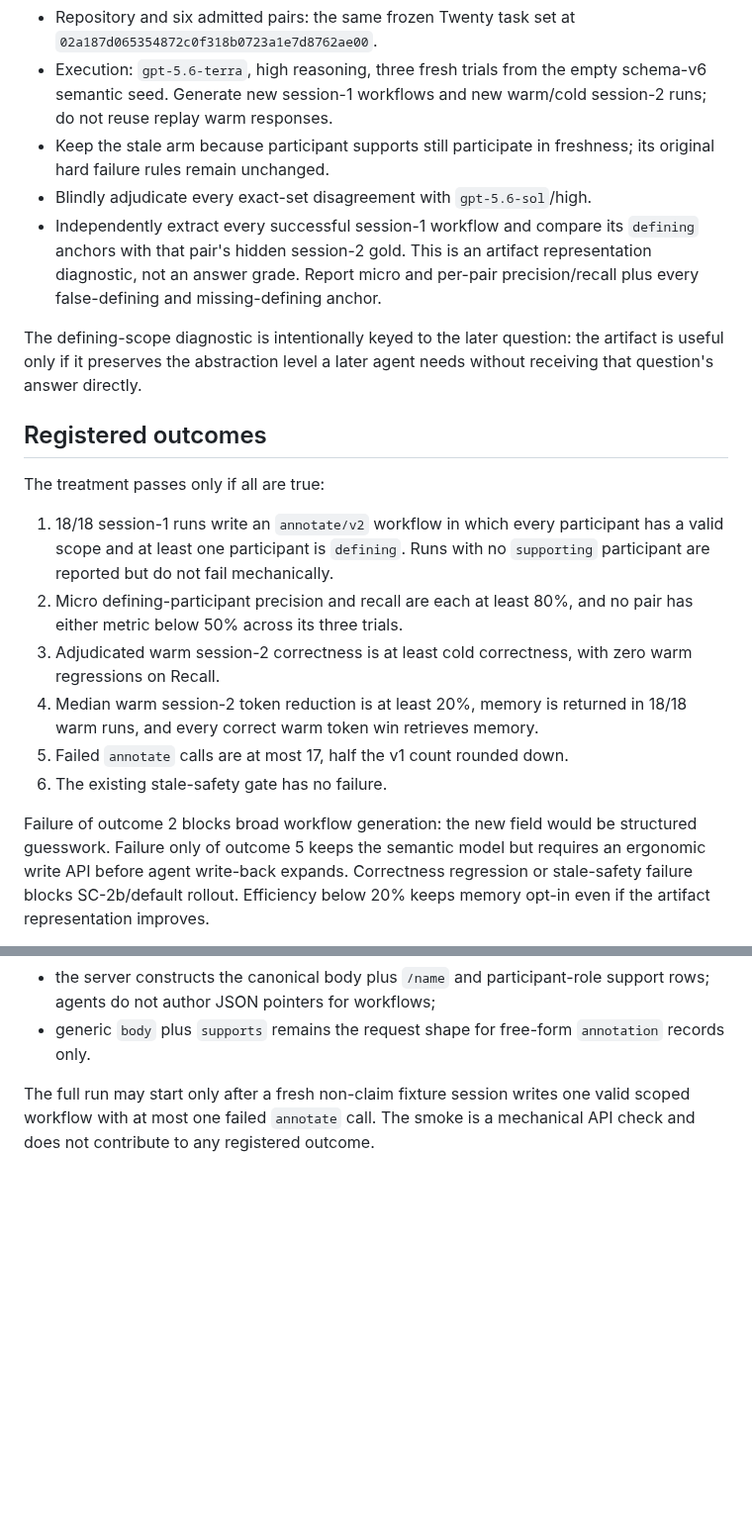
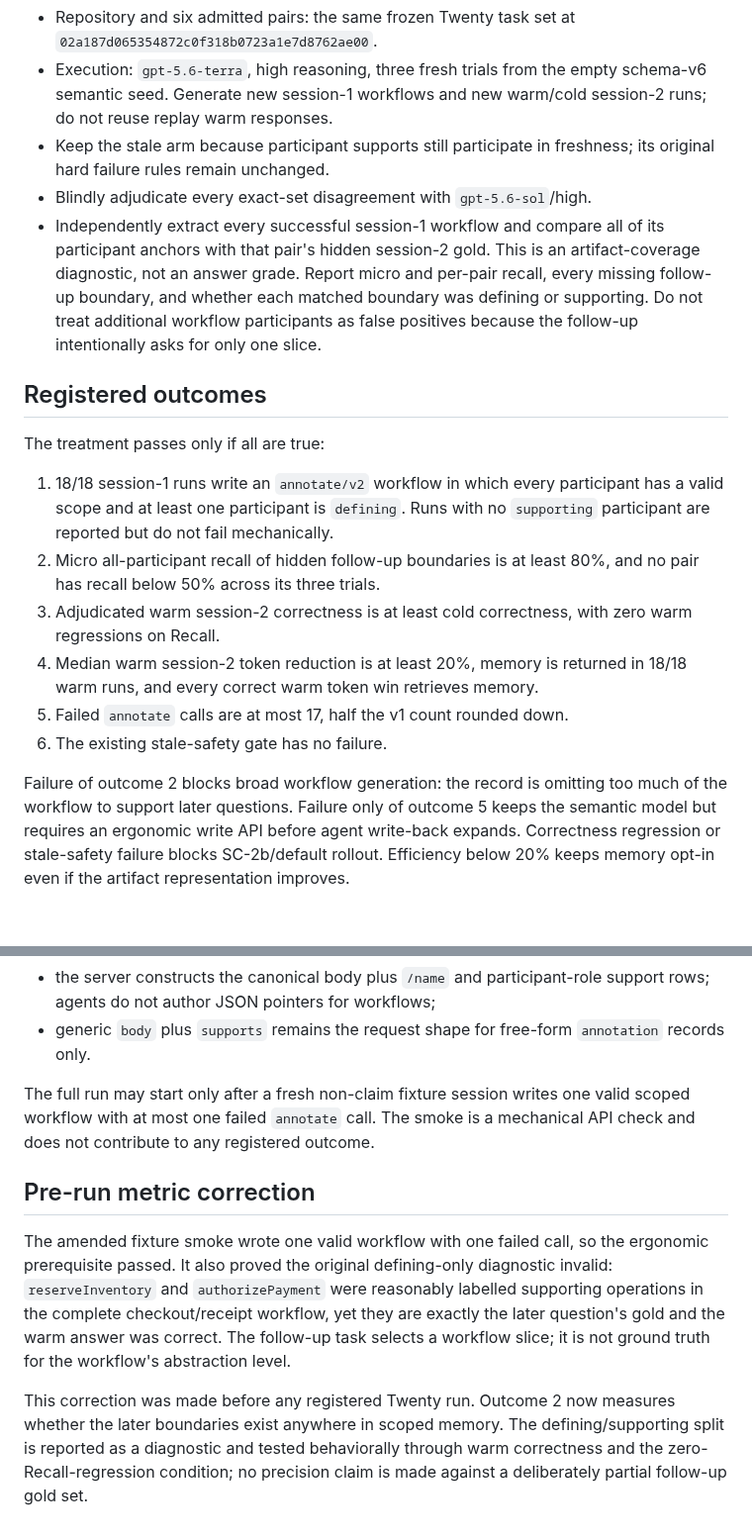
Before and after one commit to iantocristian/jscout, a Markdown page: eval/prereg/workflow-participant-scope-2026-08-09.md, 2 parts joined by grey strips. Shown at 99% size. Rendered like a GitHub page; blank space fills up the shorter version.

Commit message:
eval: correct workflow scope coverage metric

```diff
--- a/eval/prereg/workflow-participant-scope-2026-08-09.md
+++ b/eval/prereg/workflow-participant-scope-2026-08-09.md
@@ -57,14 +57,12 @@ memory retrieval remain out of scope.
 - Keep the stale arm because participant supports still participate in
   freshness; its original hard failure rules remain unchanged.
 - Blindly adjudicate every exact-set disagreement with `gpt-5.6-sol`/high.
-- Independently extract every successful session-1 workflow and compare its
-  `defining` anchors with that pair's hidden session-2 gold. This is an artifact
-  representation diagnostic, not an answer grade. Report micro and per-pair
-  precision/recall plus every false-defining and missing-defining anchor.
-
-The defining-scope diagnostic is intentionally keyed to the later question:
-the artifact is useful only if it preserves the abstraction level a later
-agent needs without receiving that question's answer directly.
+- Independently extract every successful session-1 workflow and compare all of
+  its participant anchors with that pair's hidden session-2 gold. This is an
+  artifact-coverage diagnostic, not an answer grade. Report micro and per-pair
+  recall, every missing follow-up boundary, and whether each matched boundary
+  was defining or supporting. Do not treat additional workflow participants as
+  false positives because the follow-up intentionally asks for only one slice.
 
 ## Registered outcomes
 
@@ -74,8 +72,8 @@ The treatment passes only if all are true:
    participant has a valid scope and at least one participant is `defining`.
    Runs with no `supporting` participant are reported but do not fail
    mechanically.
-2. Micro defining-participant precision and recall are each at least 80%, and
-   no pair has either metric below 50% across its three trials.
+2. Micro all-participant recall of hidden follow-up boundaries is at least 80%,
+   and no pair has recall below 50% across its three trials.
 3. Adjudicated warm session-2 correctness is at least cold correctness, with
    zero warm regressions on Recall.
 4. Median warm session-2 token reduction is at least 20%, memory is returned in
@@ -83,8 +81,9 @@ The treatment passes only if all are true:
 5. Failed `annotate` calls are at most 17, half the v1 count rounded down.
 6. The existing stale-safety gate has no failure.
 
-Failure of outcome 2 blocks broad workflow generation: the new field would be
-structured guesswork. Failure only of outcome 5 keeps the semantic model but
+Failure of outcome 2 blocks broad workflow generation: the record is omitting
+too much of the workflow to support later questions. Failure only of outcome 5
+keeps the semantic model but
 requires an ergonomic write API before agent write-back expands. Correctness
 regression or stale-safety failure blocks SC-2b/default rollout. Efficiency
 below 20% keeps memory opt-in even if the artifact representation improves.
@@ -116,3 +115,19 @@ changing the semantic treatment:
 The full run may start only after a fresh non-claim fixture session writes one
 valid scoped workflow with at most one failed `annotate` call. The smoke is a
 mechanical API check and does not contribute to any registered outcome.
+
+## Pre-run metric correction
+
+The amended fixture smoke wrote one valid workflow with one failed call, so the
+ergonomic prerequisite passed. It also proved the original defining-only
+diagnostic invalid: `reserveInventory` and `authorizePayment` were reasonably
+labelled supporting operations in the complete checkout/receipt workflow, yet
+they are exactly the later question's gold and the warm answer was correct.
+The follow-up task selects a workflow slice; it is not ground truth for the
+workflow's abstraction level.
+
+This correction was made before any registered Twenty run. Outcome 2 now
+measures whether the later boundaries exist anywhere in scoped memory. The
+defining/supporting split is reported as a diagnostic and tested behaviorally
+through warm correctness and the zero-Recall-regression condition; no precision
+claim is made against a deliberately partial follow-up gold set.
```
